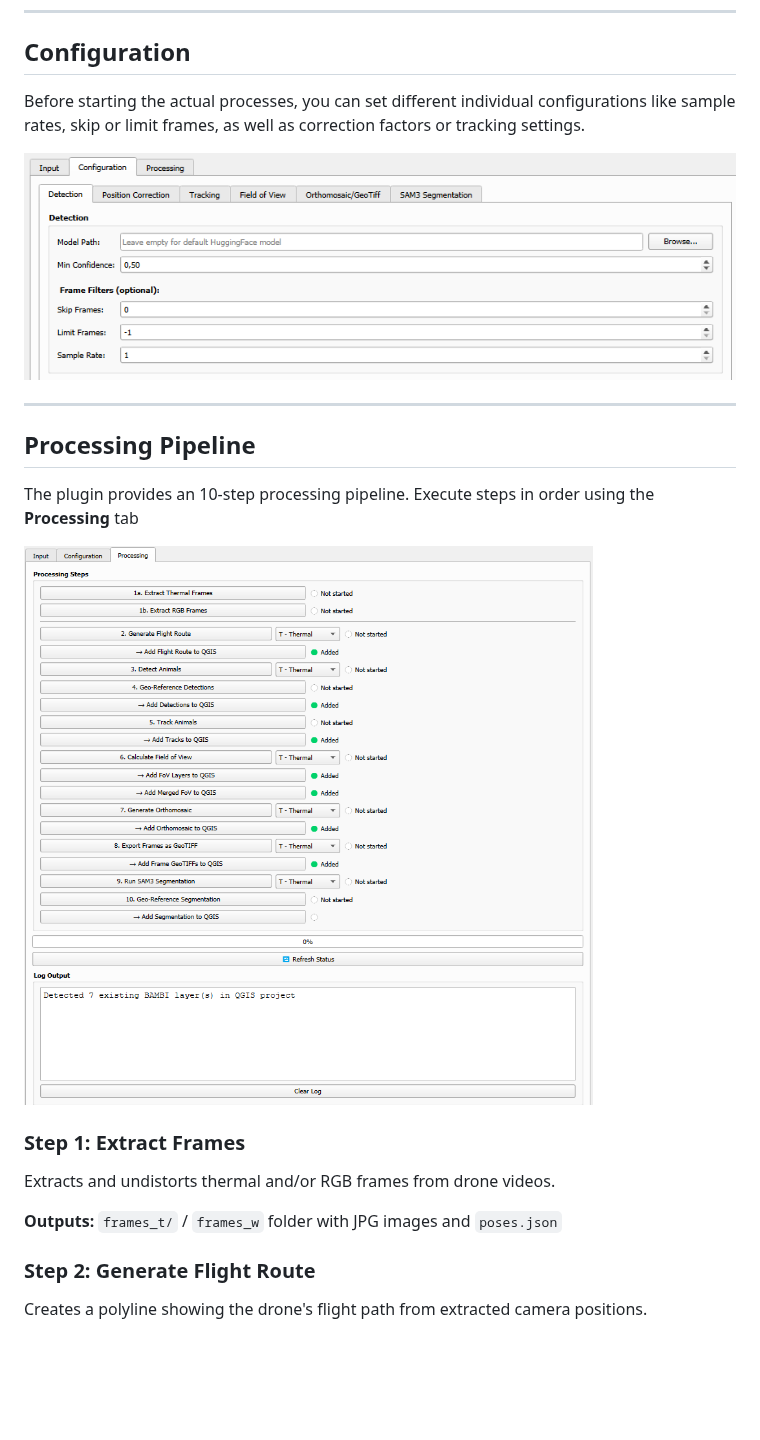
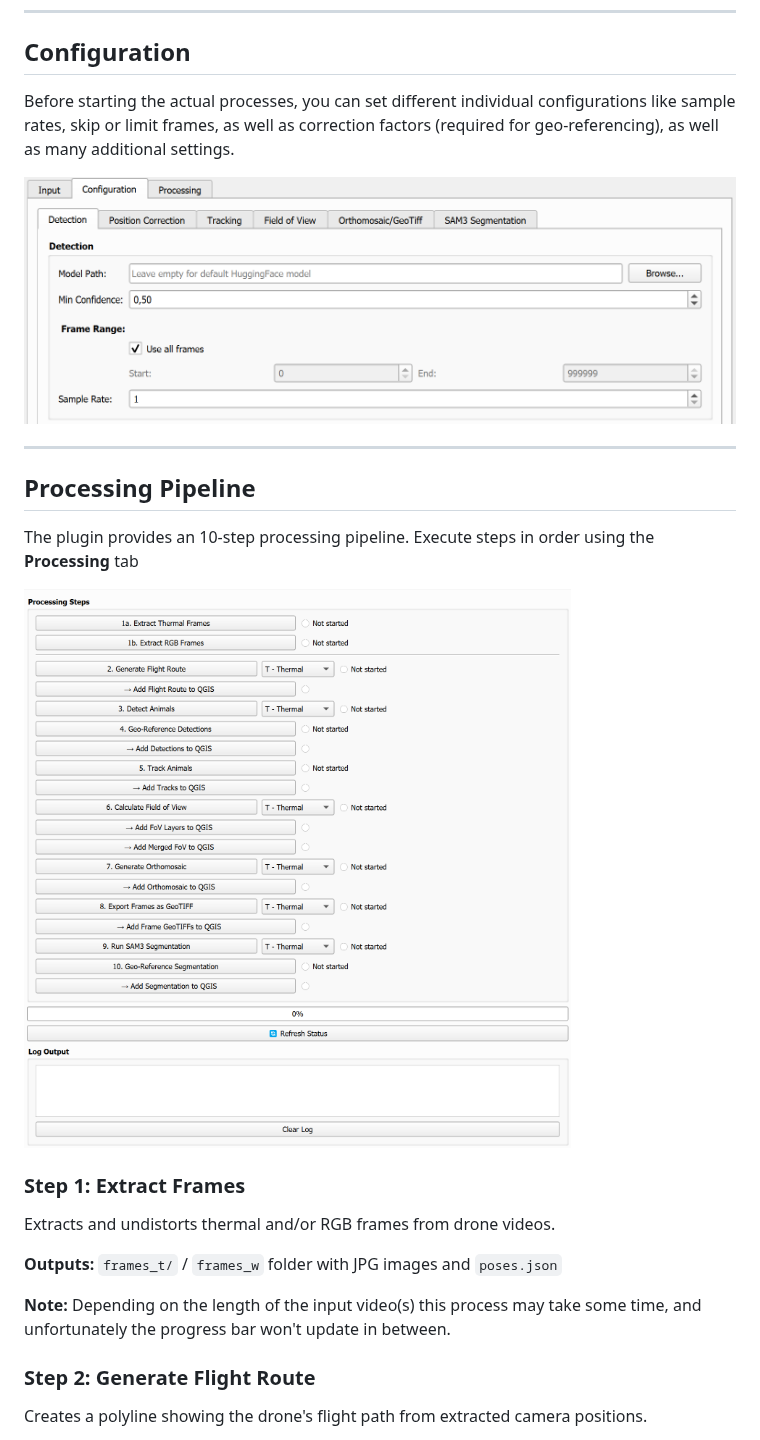
Before and after one commit to bambi-eco/Bambi-QGIS, a Markdown page: README.md, the part around one of its changes. GitHub-like rendering; pictures changed too: images/config_tab.png, images/processing_tab.png; blank space fills up the shorter version.

```diff
--- a/README.md
+++ b/README.md
@@ -151,7 +151,7 @@ You need the following files for a complete processing workflow:
 
 ## Configuration
 
-Before starting the actual processes, you can set different individual configurations like sample rates, skip or limit frames, as well as correction factors or tracking settings.
+Before starting the actual processes, you can set different individual configurations like sample rates, skip or limit frames, as well as correction factors (required for geo-referencing), as well as many additional settings.
 
 ![Configuration Tab](images/config_tab.png)
 
@@ -168,6 +168,8 @@ The plugin provides an 10-step processing pipeline. Execute steps in order using
 Extracts and undistorts thermal and/or RGB frames from drone videos.
 
 **Outputs:** `frames_t/` / `frames_w` folder with JPG images and `poses.json`
+
+**Note:** Depending on the length of the input video(s) this process may take some time, and unfortunately the progress bar won't update in between.
 
 ### Step 2: Generate Flight Route
 
```
Also changed, not shown: other parts of README.md (+11 -5 lines), 3 other files.
